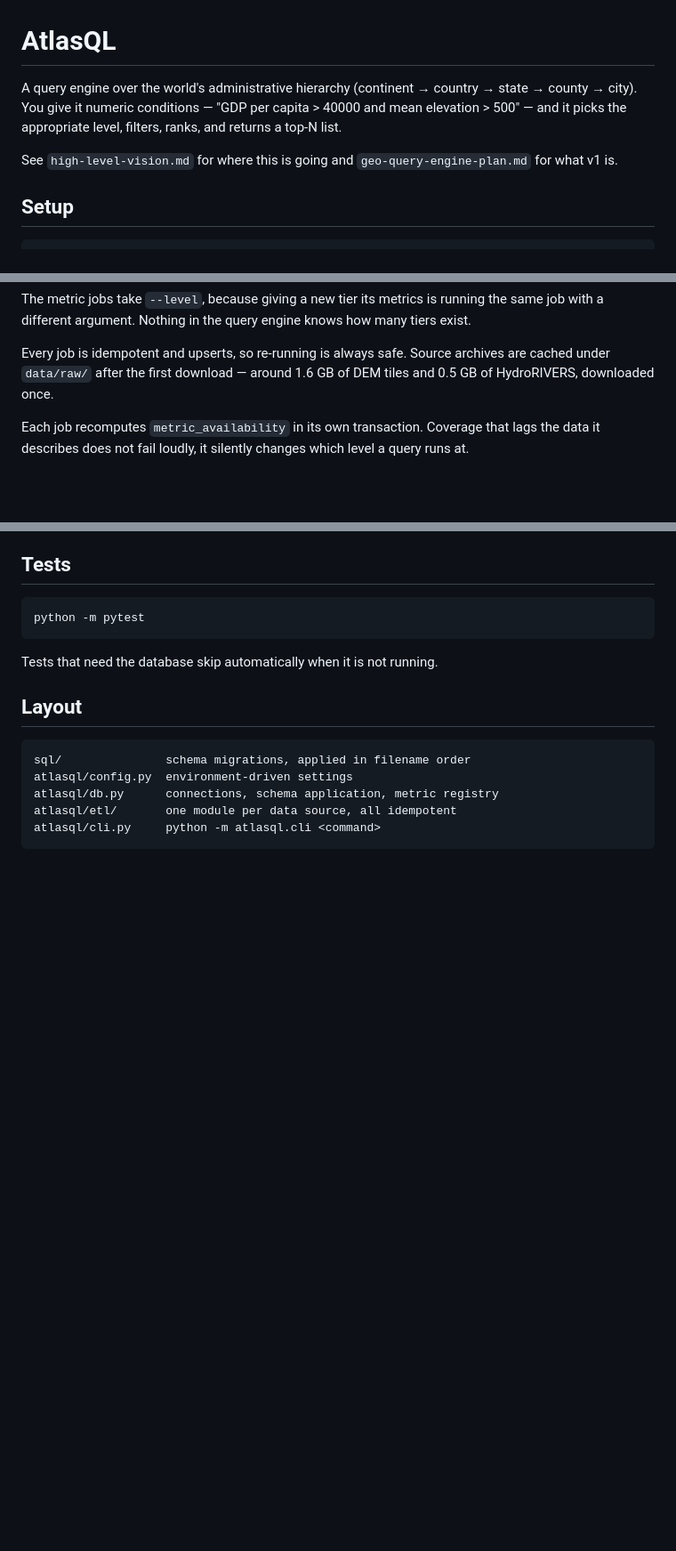
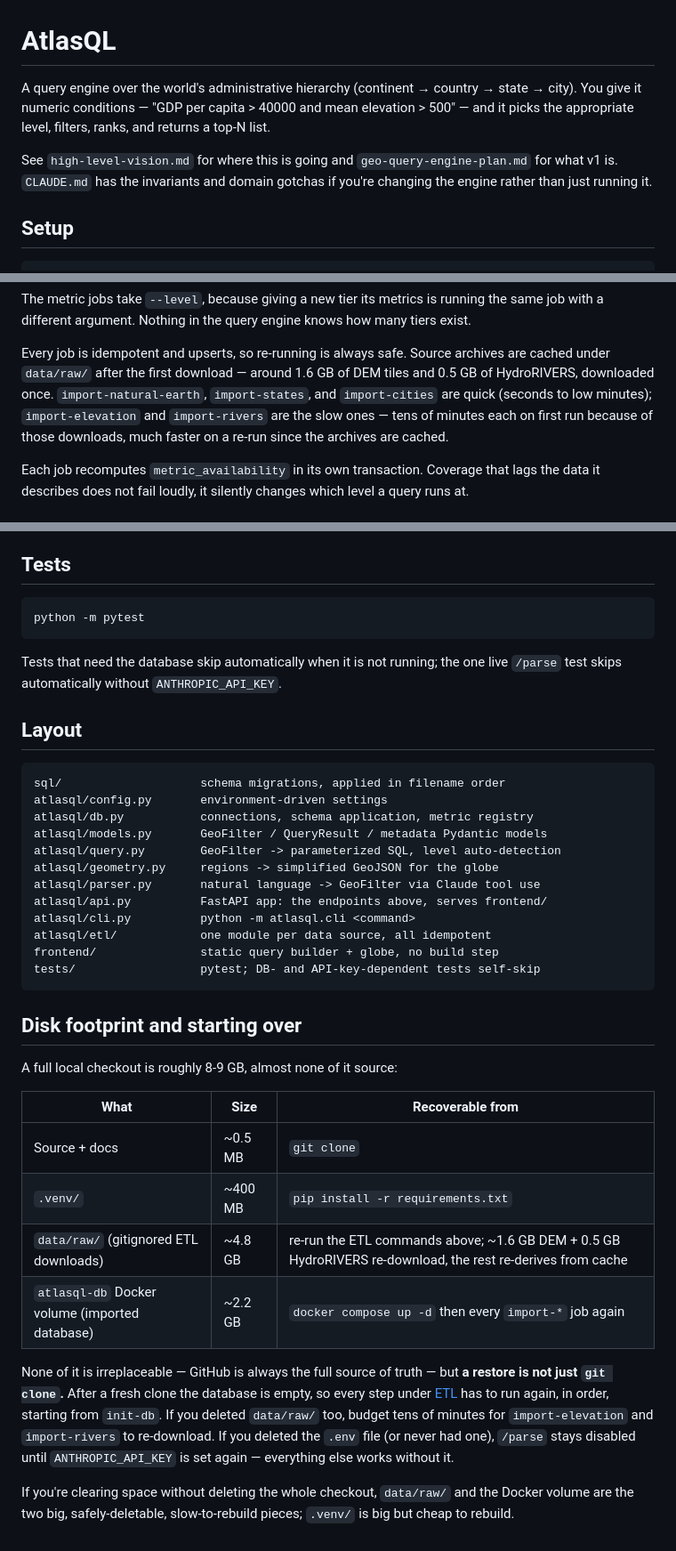
Before and after one commit to zacktiger/AtlasQL, a Markdown page: README.md, 3 parts joined by grey strips. Shown at 89% size. GitHub-like rendering; blank space fills up the shorter version.

Commit message:
Rewrite the README after a full local restore
Documents compare mode (added since the README was last touched --
two independent /query calls, no new endpoint), expands the layout
section to the actual file list, and adds a disk-footprint section
since a local wipe-and-restore just happened: what each big piece
costs to rebuild, and that a restore is not just git clone.

````diff
--- a/README.md
+++ b/README.md
@@ -1,12 +1,13 @@
 # AtlasQL
 
 A query engine over the world's administrative hierarchy (continent → country →
-state → county → city). You give it numeric conditions — "GDP per capita >
-40000 and mean elevation > 500" — and it picks the appropriate level, filters,
-ranks, and returns a top-N list.
+state → city). You give it numeric conditions — "GDP per capita > 40000 and
+mean elevation > 500" — and it picks the appropriate level, filters, ranks, and
+returns a top-N list.
 
 See `high-level-vision.md` for where this is going and
-`geo-query-engine-plan.md` for what v1 is.
+`geo-query-engine-plan.md` for what v1 is. `CLAUDE.md` has the invariants and
+domain gotchas if you're changing the engine rather than just running it.
 
 ## Setup
 
@@ -45,7 +46,11 @@ knows how many tiers exist.
 
 Every job is idempotent and upserts, so re-running is always safe. Source
 archives are cached under `data/raw/` after the first download — around 1.6 GB
-of DEM tiles and 0.5 GB of HydroRIVERS, downloaded once.
+of DEM tiles and 0.5 GB of HydroRIVERS, downloaded once. `import-natural-earth`,
+`import-states`, and `import-cities` are quick (seconds to low minutes);
+`import-elevation` and `import-rivers` are the slow ones — tens of minutes
+each on first run because of those downloads, much faster on a re-run since
+the archives are cached.
 
 Each job recomputes `metric_availability` in its own transaction. Coverage that
 lags the data it describes does not fail loudly, it silently changes which
@@ -166,14 +179,45 @@ an empty table:
 python -m pytest
 ```
 
-Tests that need the database skip automatically when it is not running.
+Tests that need the database skip automatically when it is not running; the
+one live `/parse` test skips automatically without `ANTHROPIC_API_KEY`.
 
 ## Layout
 
 ```
-sql/               schema migrations, applied in filename order
-atlasql/config.py  environment-driven settings
-atlasql/db.py      connections, schema application, metric registry
-atlasql/etl/       one module per data source, all idempotent
-atlasql/cli.py     python -m atlasql.cli <command>
+sql/                    schema migrations, applied in filename order
+atlasql/config.py       environment-driven settings
+atlasql/db.py           connections, schema application, metric registry
+atlasql/models.py       GeoFilter / QueryResult / metadata Pydantic models
+atlasql/query.py        GeoFilter -> parameterized SQL, level auto-detection
+atlasql/geometry.py     regions -> simplified GeoJSON for the globe
+atlasql/parser.py       natural language -> GeoFilter via Claude tool use
+atlasql/api.py          FastAPI app: the endpoints above, serves frontend/
+atlasql/cli.py          python -m atlasql.cli <command>
+atlasql/etl/            one module per data source, all idempotent
+frontend/               static query builder + globe, no build step
+tests/                  pytest; DB- and API-key-dependent tests self-skip
 ```
+
+## Disk footprint and starting over
+
+A full local checkout is roughly 8-9 GB, almost none of it source:
+
+| What | Size | Recoverable from |
+|---|---|---|
+| Source + docs | ~0.5 MB | `git clone` |
+| `.venv/` | ~400 MB | `pip install -r requirements.txt` |
+| `data/raw/` (gitignored ETL downloads) | ~4.8 GB | re-run the ETL commands above; ~1.6 GB DEM + 0.5 GB HydroRIVERS re-download, the rest re-derives from cache |
+| `atlasql-db` Docker volume (imported database) | ~2.2 GB | `docker compose up -d` then every `import-*` job again |
+
+None of it is irreplaceable — GitHub is always the full source of truth — but
+**a restore is not just `git clone`.** After a fresh clone the database is
+empty, so every step under [ETL](#etl) has to run again, in order, starting
+from `init-db`. If you deleted `data/raw/` too, budget tens of minutes for
+`import-elevation` and `import-rivers` to re-download. If you deleted the
+`.env` file (or never had one), `/parse` stays disabled until
+`ANTHROPIC_API_KEY` is set again — everything else works without it.
+
+If you're clearing space without deleting the whole checkout, `data/raw/` and
+the Docker volume are the two big, safely-deletable, slow-to-rebuild pieces;
+`.venv/` is big but cheap to rebuild.
````
Also changed, not shown: other parts of README.md (+9 -1 lines).
